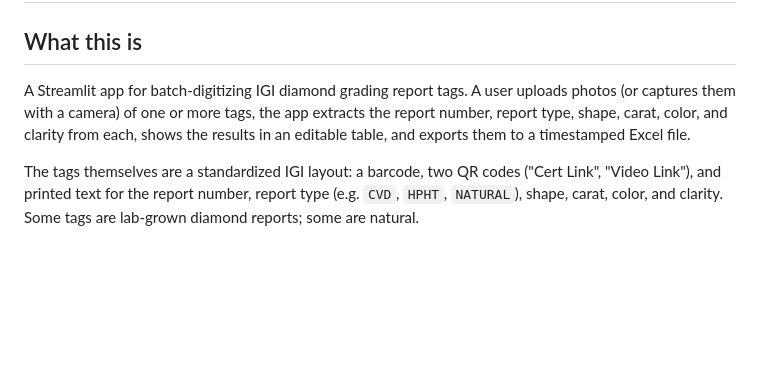
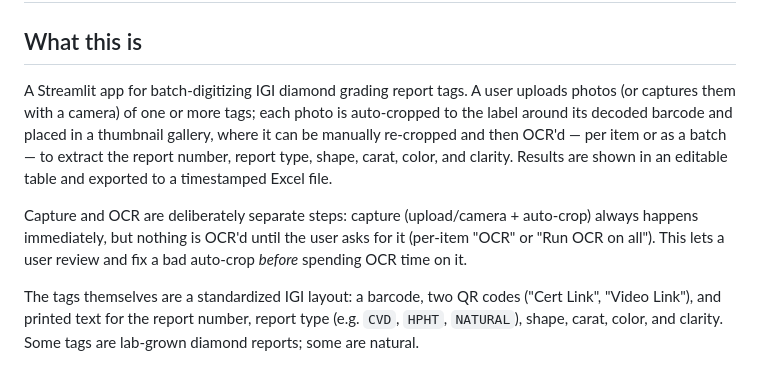
Before and after one commit to pratik541/Export, a Markdown page: docs/PROJECT.md, the part around one of its changes. GitHub-like rendering; blank space fills up the shorter version.

```diff
--- a/docs/PROJECT.md
+++ b/docs/PROJECT.md
@@ -3,10 +3,17 @@
 ## What this is
 
 A Streamlit app for batch-digitizing IGI diamond grading report tags. A user
-uploads photos (or captures them with a camera) of one or more tags, the app
-extracts the report number, report type, shape, carat, color, and clarity
-from each, shows the results in an editable table, and exports them to a
-timestamped Excel file.
+uploads photos (or captures them with a camera) of one or more tags; each
+photo is auto-cropped to the label around its decoded barcode and placed in
+a thumbnail gallery, where it can be manually re-cropped and then OCR'd —
+per item or as a batch — to extract the report number, report type, shape,
+carat, color, and clarity. Results are shown in an editable table and
+exported to a timestamped Excel file.
+
+Capture and OCR are deliberately separate steps: capture (upload/camera +
+auto-crop) always happens immediately, but nothing is OCR'd until the user
+asks for it (per-item "OCR" or "Run OCR on all"). This lets a user review
+and fix a bad auto-crop *before* spending OCR time on it.
 
 The tags themselves are a standardized IGI layout: a barcode, two QR codes
 ("Cert Link", "Video Link"), and printed text for the report number, report
```
Also changed, not shown: other parts of docs/PROJECT.md (+46 -5 lines), README.md (+31 -0 lines).
